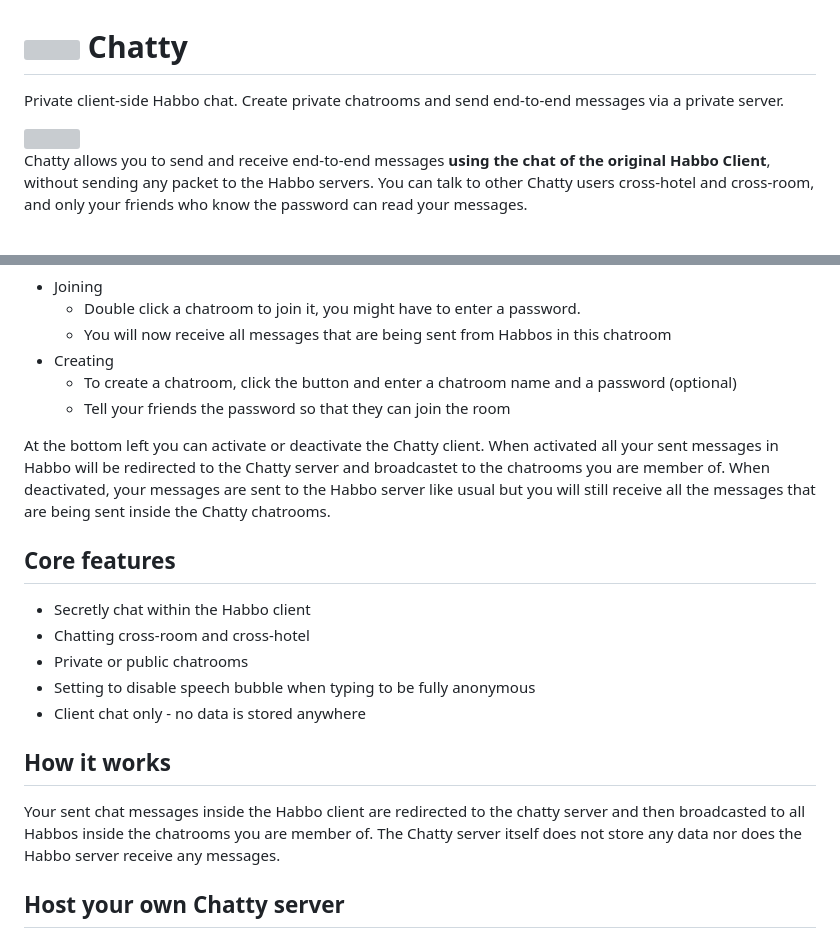
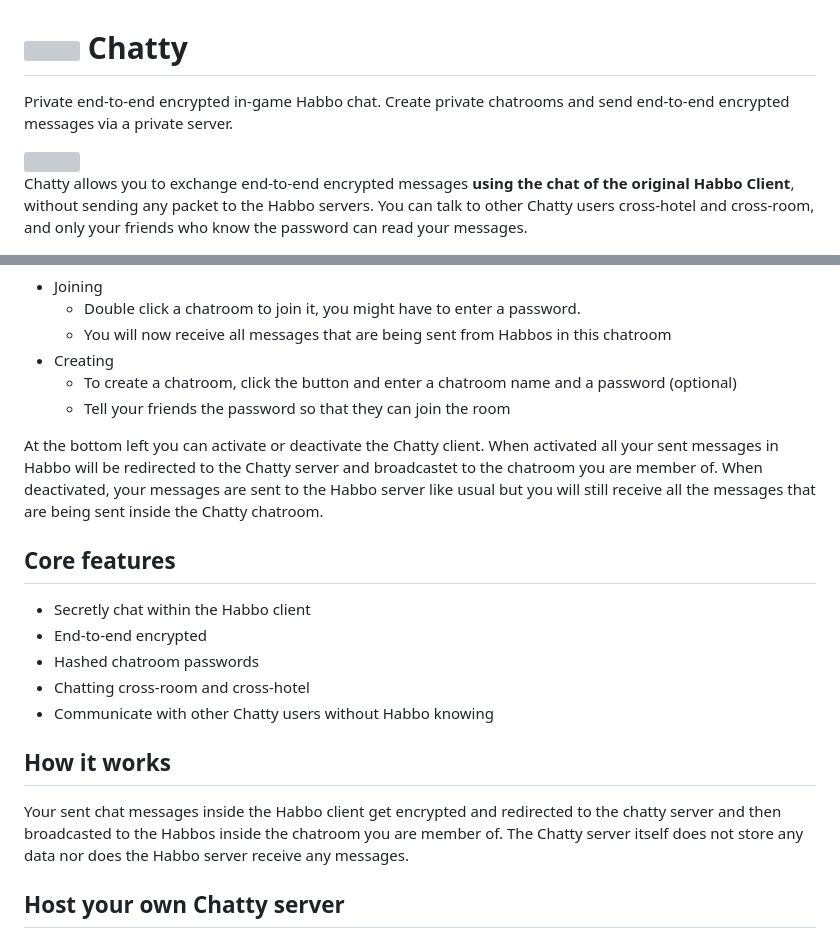
Before and after one commit to Gitosaur/Chatty, a Markdown page: README.md, 2 parts joined by grey strips. Drawn GitHub-style; grey boxes are pictures that could not be loaded.

Commit message:
updated readme, bugfix

```diff
--- a/README.md
+++ b/README.md
@@ -1,11 +1,11 @@
 # ![](src/main/resources/logo40px.png) Chatty
 
-Private client-side Habbo chat.
-Create private chatrooms and send end-to-end messages via a private server.
+Private end-to-end encrypted in-game Habbo chat.
+Create private chatrooms and send end-to-end encrypted messages via a private server.
 
 <img src="./demo.gif">
 
-Chatty allows you to send and receive end-to-end messages **using the chat of the original Habbo Client**, without sending any packet to the Habbo servers. You can talk to other Chatty users cross-hotel and cross-room, and only your friends who know the password can read your messages.
+Chatty allows you to exchange end-to-end encrypted messages **using the chat of the original Habbo Client**, without sending any packet to the Habbo servers. You can talk to other Chatty users cross-hotel and cross-room, and only your friends who know the password can read your messages.
 
 <img src="./screenshot.png" alt="image" width="50%" height="auto">
 
@@ -22,19 +22,20 @@ Chatty allows you to send and receive end-to-end messages **using the chat of th
   - To create a chatroom, click the button and enter a chatroom name and a password (optional)
   - Tell your friends the password so that they can join the room
 
-At the bottom left you can activate or deactivate the Chatty client. When activated all your sent messages in Habbo will be redirected to the Chatty server and broadcastet to the chatrooms you are member of. When deactivated, your messages are sent to the Habbo server like usual but you will still receive all the messages that are being sent inside the Chatty chatrooms.
+At the bottom left you can activate or deactivate the Chatty client. When activated all your sent messages in Habbo will be redirected to the Chatty server and broadcastet to the chatroom you are member of. When deactivated, your messages are sent to the Habbo server like usual but you will still receive all the messages that are being sent inside the Chatty chatroom.
 
 ## Core features
 
 - Secretly chat within the Habbo client
+- End-to-end encrypted
+- Hashed chatroom passwords
 - Chatting cross-room and cross-hotel
-- Private or public chatrooms
-- Setting to disable speech bubble when typing to be fully anonymous
-- Client chat only - no data is stored anywhere
+- Communicate with other Chatty users without Habbo knowing
+
 
 ## How it works
 
-Your sent chat messages inside the Habbo client are redirected to the chatty server and then broadcasted to all Habbos inside the chatrooms you are member of. The Chatty server itself does not store any data nor does the Habbo server receive any messages.
+Your sent chat messages inside the Habbo client get encrypted and redirected to the chatty server and then broadcasted to the Habbos inside the chatroom you are member of. The Chatty server itself does not store any data nor does the Habbo server receive any messages.
 
 ## Host your own Chatty server
 
```
Also changed, not shown: screenshot.png (added), 1 other file.
